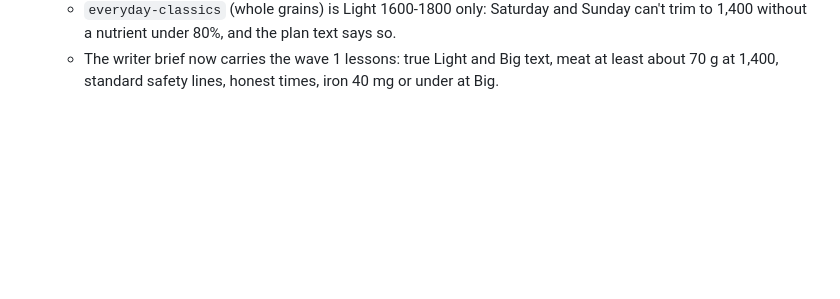
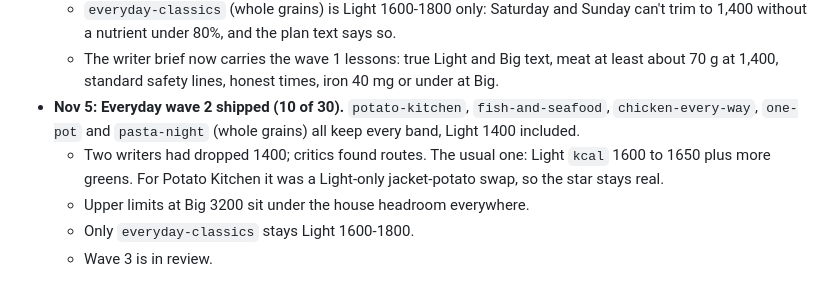
Before and after one commit to Firasmaraby/80-Meal-Planner, a Markdown page: content/STATUS.md, the part around the change. Rendered like a GitHub page; blank space fills up the shorter version.

Commit message:
STATUS: Everyday wave 2 shipped
Co-Authored-By: Claude Opus 5.5 <noreply@anthropic.com>
Claude-Session: https://claude.ai/code/session_01MTjfgC7bXJ5Zk8VKro3ypd

```diff
--- a/content/STATUS.md
+++ b/content/STATUS.md
@@ -125,3 +125,8 @@ Every family in CATALOG.md moves through these steps:
   - `sheet-pan-suppers`, `big-bowls`, `soup-and-stew` and `bean-kitchen` are whole-food carbs and keep every band, Light 1400 included.
   - `everyday-classics` (whole grains) is Light 1600-1800 only: Saturday and Sunday can't trim to 1,400 without a nutrient under 80%, and the plan text says so.
   - The writer brief now carries the wave 1 lessons: true Light and Big text, meat at least about 70 g at 1,400, standard safety lines, honest times, iron 40 mg or under at Big.
+- **Nov 5:** **Everyday wave 2 shipped (10 of 30).** `potato-kitchen`, `fish-and-seafood`, `chicken-every-way`, `one-pot` and `pasta-night` (whole grains) all keep every band, Light 1400 included.
+  - Two writers had dropped 1400; critics found routes. The usual one: Light `kcal` 1600 to 1650 plus more greens. For Potato Kitchen it was a Light-only jacket-potato swap, so the star stays real.
+  - Upper limits at Big 3200 sit under the house headroom everywhere.
+  - Only `everyday-classics` stays Light 1600-1800.
+  - Wave 3 is in review.
```
